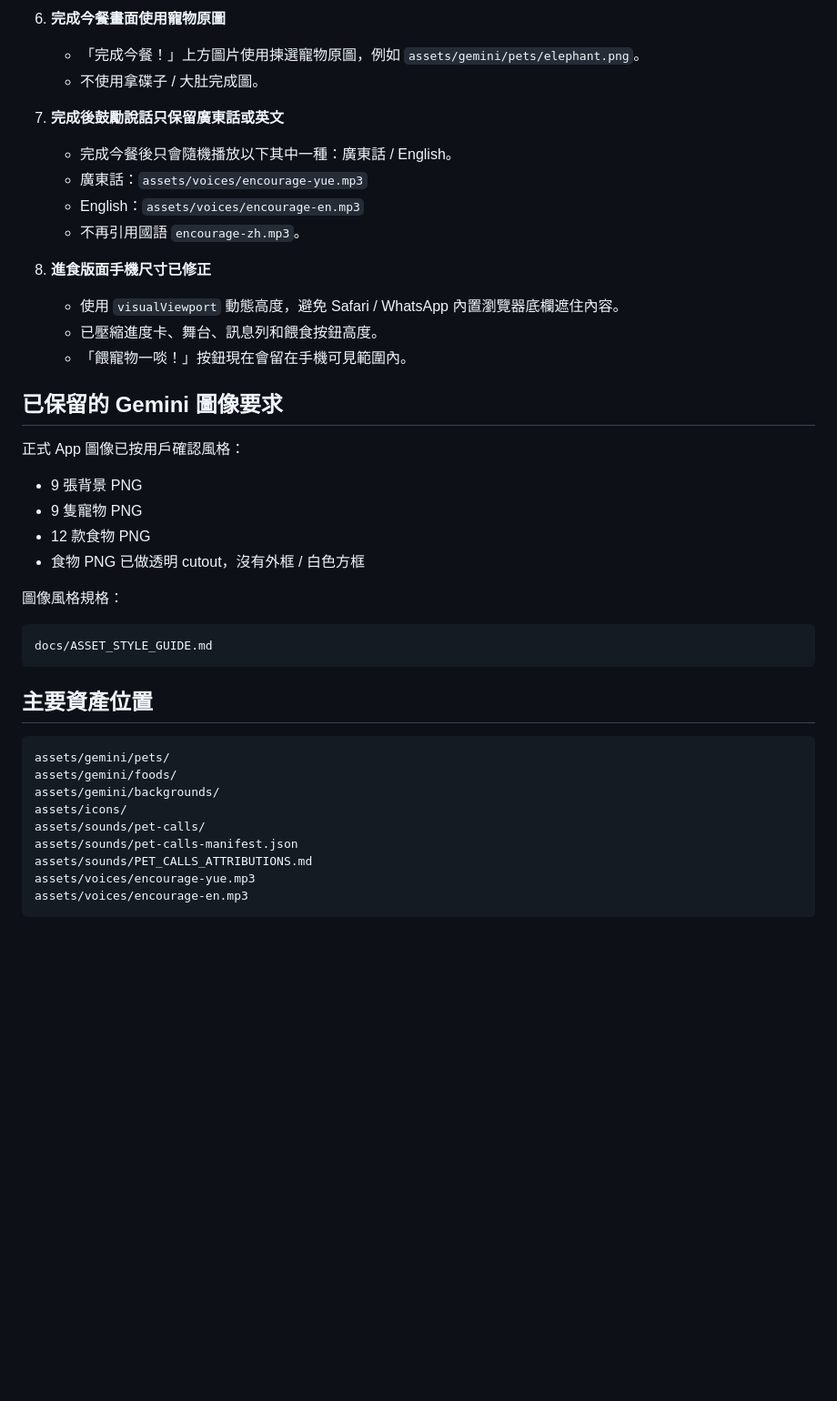
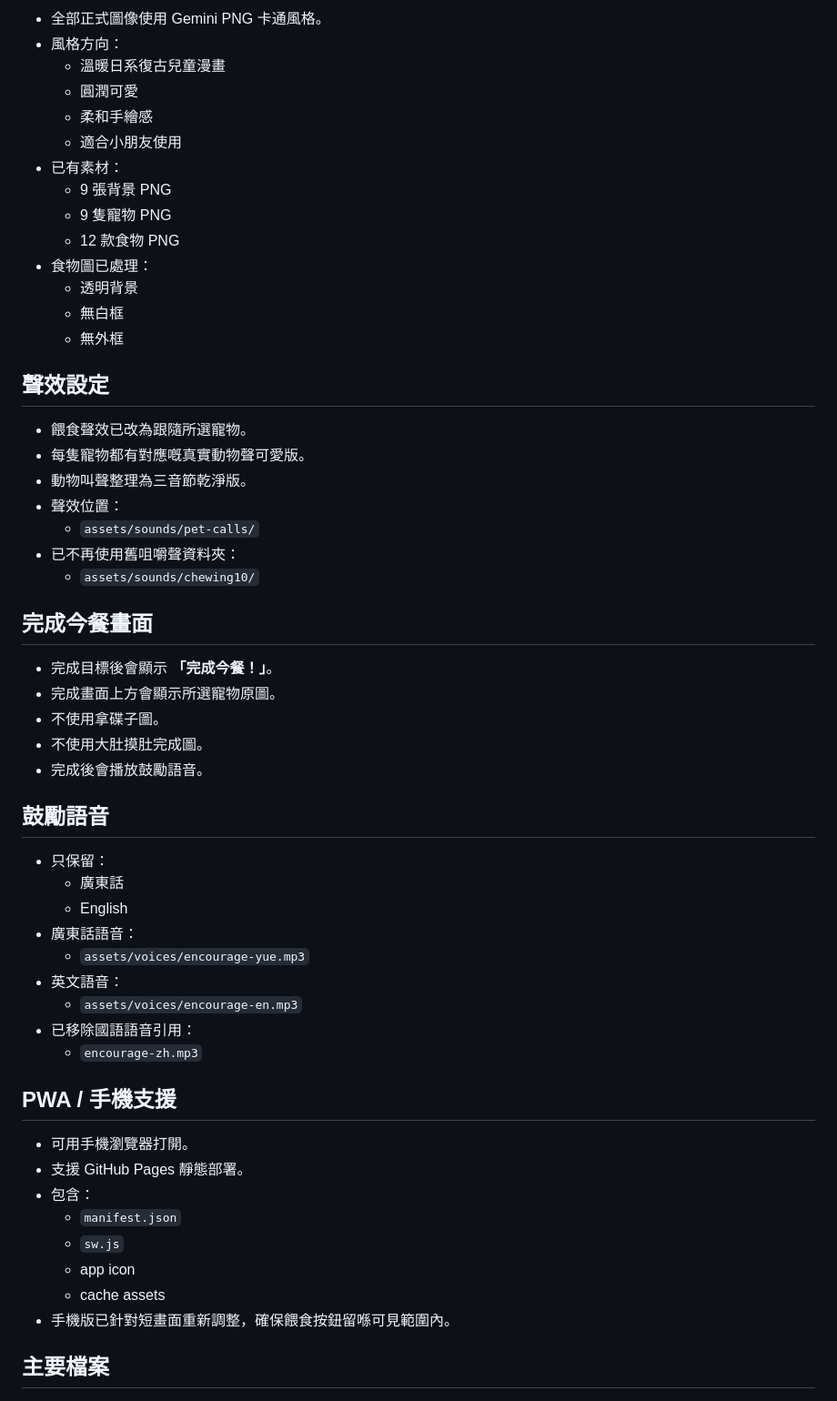
Before and after one commit to mssallyct/eatfaster, a Markdown page: README.md, the part around one of its changes. Shown at 91% size. Drawn GitHub-style; blank space fills up the shorter version.

````diff
--- a/README.md
+++ b/README.md
@@ -41,45 +66,59 @@
 
-6. **完成今餐畫面使用寵物原圖**
-   - 「完成今餐！」上方圖片使用揀選寵物原圖，例如 `assets/gemini/pets/elephant.png`。
-   - 不使用拿碟子 / 大肚完成圖。
+- 全部正式圖像使用 Gemini PNG 卡通風格。
+- 風格方向：
+  - 溫暖日系復古兒童漫畫
+  - 圓潤可愛
+  - 柔和手繪感
+  - 適合小朋友使用
+- 已有素材：
+  - 9 張背景 PNG
+  - 9 隻寵物 PNG
+  - 12 款食物 PNG
+- 食物圖已處理：
+  - 透明背景
+  - 無白框
+  - 無外框
 
-7. **完成後鼓勵說話只保留廣東話或英文**
-   - 完成今餐後只會隨機播放以下其中一種：廣東話 / English。
-   - 廣東話：`assets/voices/encourage-yue.mp3`
-   - English：`assets/voices/encourage-en.mp3`
-   - 不再引用國語 `encourage-zh.mp3`。
+## 聲效設定
 
-8. **進食版面手機尺寸已修正**
-   - 使用 `visualViewport` 動態高度，避免 Safari / WhatsApp 內置瀏覽器底欄遮住內容。
-   - 已壓縮進度卡、舞台、訊息列和餵食按鈕高度。
-   - 「餵寵物一啖！」按鈕現在會留在手機可見範圍內。
+- 餵食聲效已改為跟隨所選寵物。
+- 每隻寵物都有對應嘅真實動物聲可愛版。
+- 動物叫聲整理為三音節乾淨版。
+- 聲效位置：
+  - `assets/sounds/pet-calls/`
+- 已不再使用舊咀嚼聲資料夾：
+  - `assets/sounds/chewing10/`
 
-## 已保留的 Gemini 圖像要求
+## 完成今餐畫面
 
-正式 App 圖像已按用戶確認風格：
+- 完成目標後會顯示 **「完成今餐！」**。
+- 完成畫面上方會顯示所選寵物原圖。
+- 不使用拿碟子圖。
+- 不使用大肚摸肚完成圖。
+- 完成後會播放鼓勵語音。
 
-- 9 張背景 PNG
-- 9 隻寵物 PNG
-- 12 款食物 PNG
-- 食物 PNG 已做透明 cutout，沒有外框 / 白色方框
+## 鼓勵語音
 
-圖像風格規格：
+- 只保留：
+  - 廣東話
+  - English
+- 廣東話語音：
+  - `assets/voices/encourage-yue.mp3`
+- 英文語音：
+  - `assets/voices/encourage-en.mp3`
+- 已移除國語語音引用：
+  - `encourage-zh.mp3`
 
-```text
-docs/ASSET_STYLE_GUIDE.md
-```
+## PWA / 手機支援
 
-## 主要資產位置
+- 可用手機瀏覽器打開。
+- 支援 GitHub Pages 靜態部署。
+- 包含：
+  - `manifest.json`
+  - `sw.js`
+  - app icon
+  - cache assets
+- 手機版已針對短畫面重新調整，確保餵食按鈕留喺可見範圍內。
 
-```text
-assets/gemini/pets/
-assets/gemini/foods/
-assets/gemini/backgrounds/
-assets/icons/
-assets/sounds/pet-calls/
-assets/sounds/pet-calls-manifest.json
-assets/sounds/PET_CALLS_ATTRIBUTIONS.md
-assets/voices/encourage-yue.mp3
-assets/voices/encourage-en.mp3
-```
+## 主要檔案
 
````
Also changed, not shown: other parts of README.md (+78 -44 lines).
